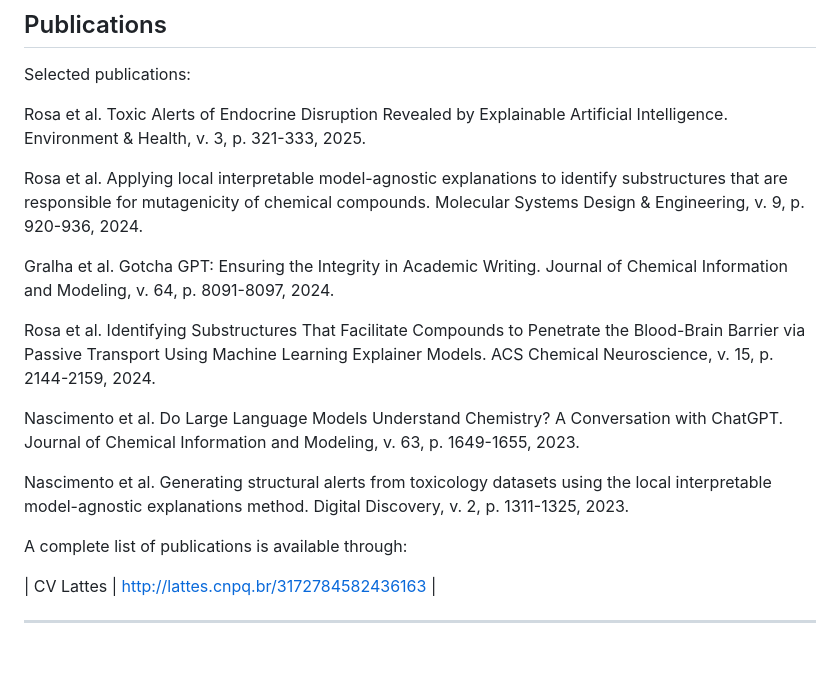
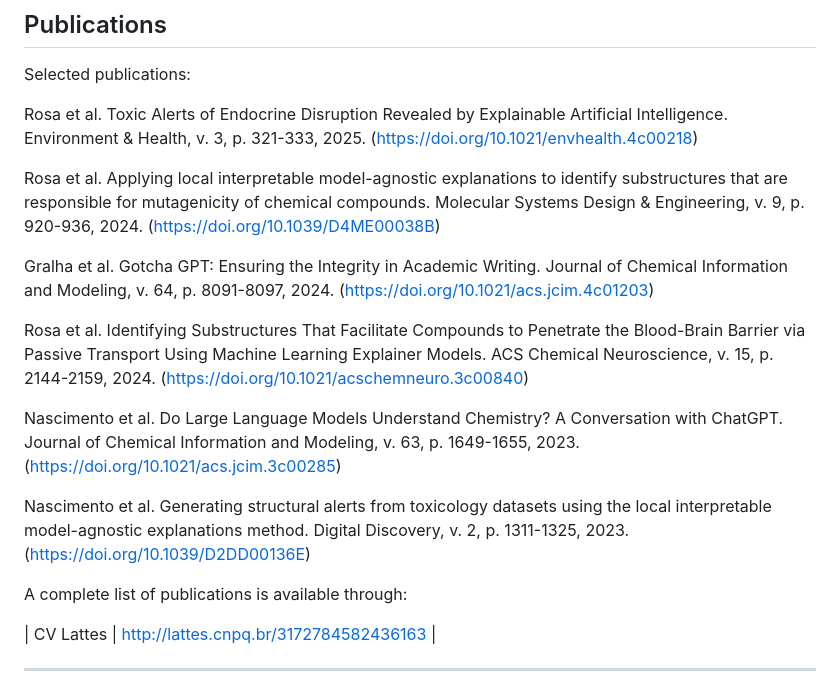
Before and after one commit to andresilvapimentel/andresilvapimentel.github.io, a Markdown page: README.md, the part around the change. Rendered like a GitHub page; blank space fills up the shorter version.

```diff
--- a/README.md
+++ b/README.md
@@ -93,17 +93,17 @@ My research focuses on developing computational and data-driven approaches to un
 
 Selected publications:
 
-Rosa et al. Toxic Alerts of Endocrine Disruption Revealed by Explainable Artificial Intelligence. Environment & Health, v. 3, p. 321-333, 2025.
+Rosa et al. Toxic Alerts of Endocrine Disruption Revealed by Explainable Artificial Intelligence. Environment & Health, v. 3, p. 321-333, 2025. (https://doi.org/10.1021/envhealth.4c00218)
 
-Rosa et al. Applying local interpretable model-agnostic explanations to identify substructures that are responsible for mutagenicity of chemical compounds. Molecular Systems Design & Engineering, v. 9, p. 920-936, 2024.
+Rosa et al. Applying local interpretable model-agnostic explanations to identify substructures that are responsible for mutagenicity of chemical compounds. Molecular Systems Design & Engineering, v. 9, p. 920-936, 2024. (https://doi.org/10.1039/D4ME00038B)
 
-Gralha et al. Gotcha GPT: Ensuring the Integrity in Academic Writing. Journal of Chemical Information and Modeling, v. 64, p. 8091-8097, 2024.
+Gralha et al. Gotcha GPT: Ensuring the Integrity in Academic Writing. Journal of Chemical Information and Modeling, v. 64, p. 8091-8097, 2024. (https://doi.org/10.1021/acs.jcim.4c01203)
 
-Rosa et al. Identifying Substructures That Facilitate Compounds to Penetrate the Blood-Brain Barrier via Passive Transport Using Machine Learning Explainer Models. ACS Chemical Neuroscience, v. 15, p. 2144-2159, 2024.
+Rosa et al. Identifying Substructures That Facilitate Compounds to Penetrate the Blood-Brain Barrier via Passive Transport Using Machine Learning Explainer Models. ACS Chemical Neuroscience, v. 15, p. 2144-2159, 2024. (https://doi.org/10.1021/acschemneuro.3c00840)
 
-Nascimento et al. Do Large Language Models Understand Chemistry? A Conversation with ChatGPT. Journal of Chemical Information and Modeling, v. 63, p. 1649-1655, 2023.
+Nascimento et al. Do Large Language Models Understand Chemistry? A Conversation with ChatGPT. Journal of Chemical Information and Modeling, v. 63, p. 1649-1655, 2023. (https://doi.org/10.1021/acs.jcim.3c00285)
 
-Nascimento et al. Generating structural alerts from toxicology datasets using the local interpretable model-agnostic explanations method. Digital Discovery, v. 2, p. 1311-1325, 2023.
+Nascimento et al. Generating structural alerts from toxicology datasets using the local interpretable model-agnostic explanations method. Digital Discovery, v. 2, p. 1311-1325, 2023. (https://doi.org/10.1039/D2DD00136E)
 
 
 A complete list of publications is available through:
```
